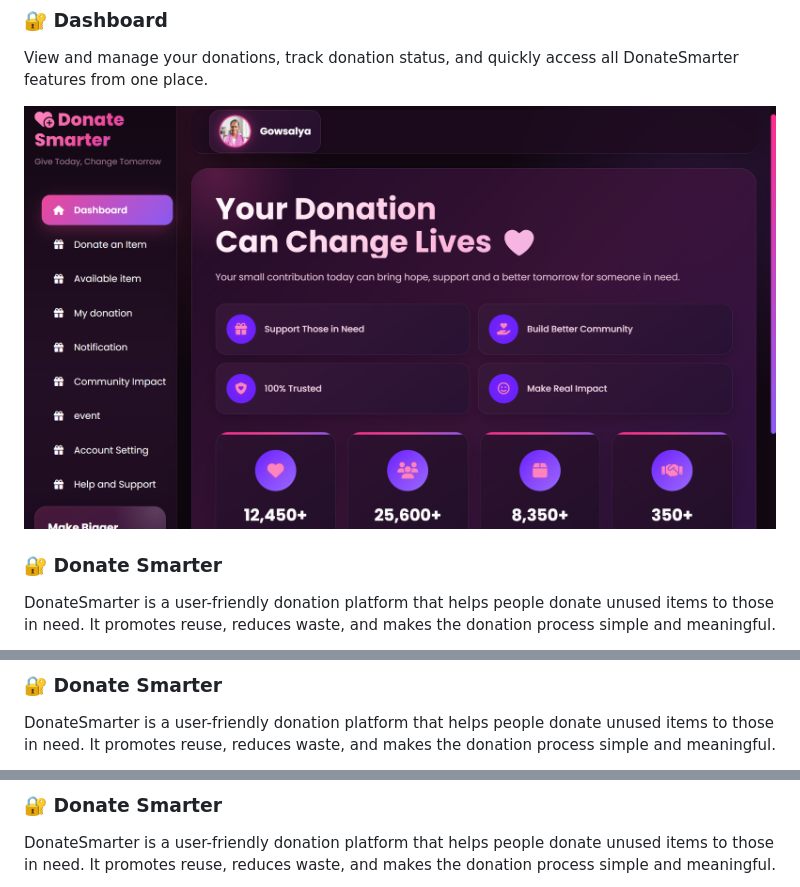
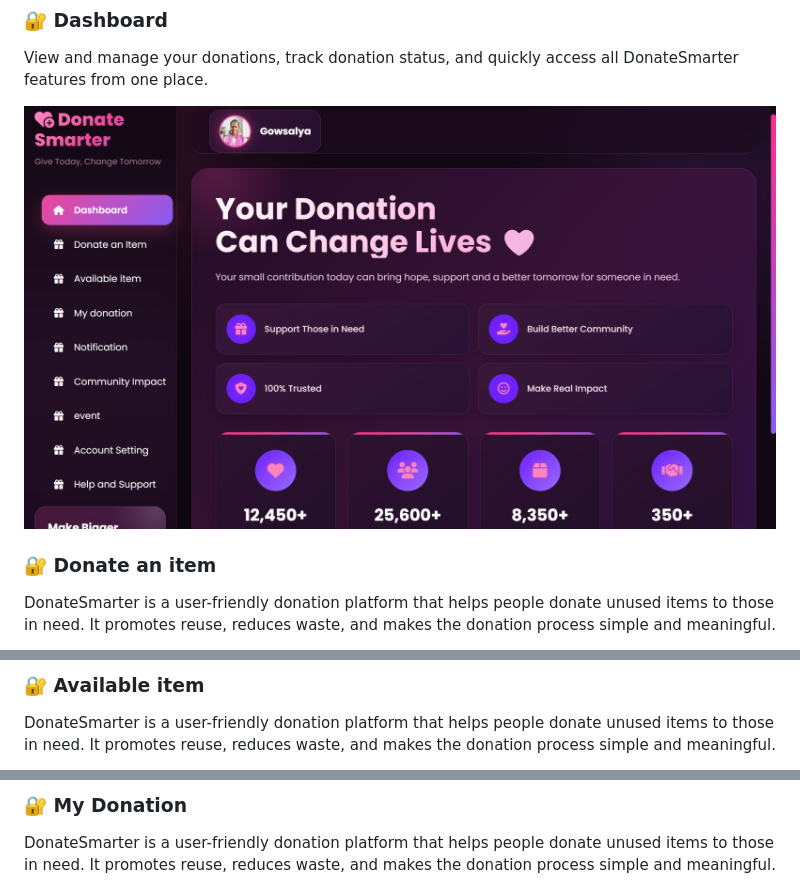
Before and after one commit to krgowsalya1406-gif/DonateSmarter, a Markdown page: README.md, 3 parts joined by grey strips. Drawn GitHub-style.

```diff
--- a/README.md
+++ b/README.md
@@ -148,4 +148,4 @@ View and manage your donations, track donation status, and quickly access all Do
 
-### 🔐 Donate Smarter
+### 🔐 Donate an item
 DonateSmarter is a user-friendly donation platform that helps people donate unused items to those in need. It promotes reuse, reduces waste, and makes the donation process simple and meaningful.
 
@@ -153,4 +153,4 @@ DonateSmarter is a user-friendly donation platform that helps people donate unus
 
-### 🔐 Donate Smarter
+### 🔐 Available item
 DonateSmarter is a user-friendly donation platform that helps people donate unused items to those in need. It promotes reuse, reduces waste, and makes the donation process simple and meaningful.
 
@@ -158,4 +158,4 @@ DonateSmarter is a user-friendly donation platform that helps people donate unus
 
-### 🔐 Donate Smarter
+### 🔐 My Donation
 DonateSmarter is a user-friendly donation platform that helps people donate unused items to those in need. It promotes reuse, reduces waste, and makes the donation process simple and meaningful.
 
```
Also changed, not shown: other parts of README.md (+5 -5 lines).
